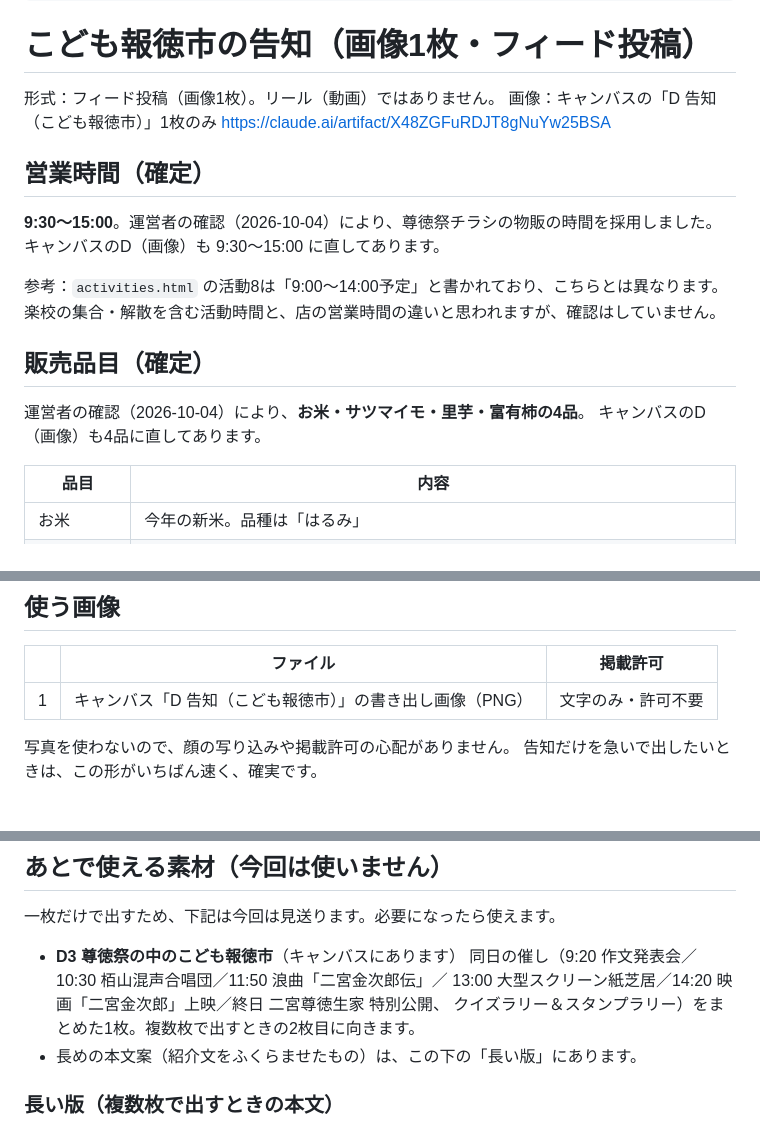
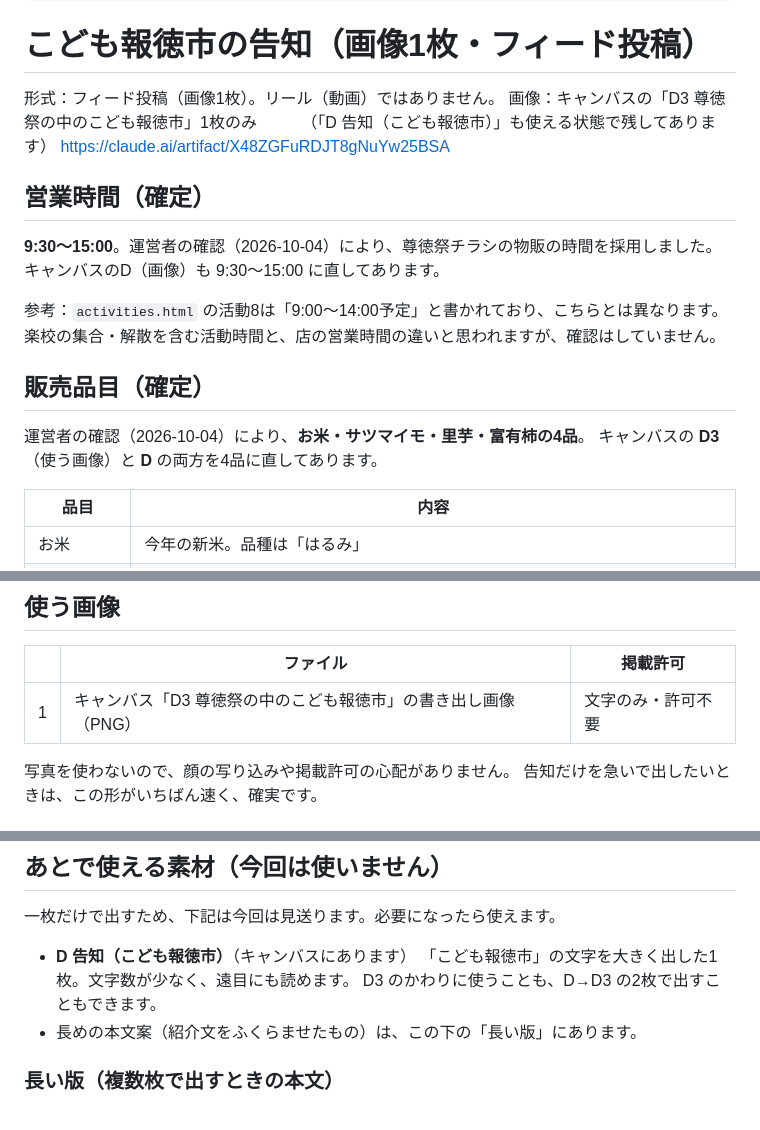
Before and after one commit to houtoku-gakko/houtoku-gakko.github.io, a Markdown page: instagram/posts/2026-10-xx-kodomo-houtokuichi-kokuchi.md, 3 parts joined by grey strips. GitHub-like rendering.

Commit message:
D3の販売品目を4品に修正し、告知に使う画像をD3に変更
- デザインキャンバスの D3（尊徳祭の中のこども報徳市）の販売品目を
  チラシの「お米・芋類」から、お米（新米・はるみ）・サツマイモ・里芋・富有柿 に修正
- instagram/posts/2026-10-xx-kodomo-houtokuichi-kokuchi.md
  使う画像を D3 に変更。D は代替案として残す

Co-Authored-By: Claude Opus 5 <noreply@anthropic.com>
Claude-Session: https://claude.ai/code/session_011wUDFB1EpWVE6cURTJkuSc

```diff
--- a/instagram/posts/2026-10-xx-kodomo-houtokuichi-kokuchi.md
+++ b/instagram/posts/2026-10-xx-kodomo-houtokuichi-kokuchi.md
@@ -11,7 +11,8 @@ post_url:
 # こども報徳市の告知（画像1枚・フィード投稿）
 
 形式：フィード投稿（画像1枚）。リール（動画）ではありません。
-画像：キャンバスの「D 告知（こども報徳市）」1枚のみ
+画像：キャンバスの「D3 尊徳祭の中のこども報徳市」1枚のみ
+　　　（「D 告知（こども報徳市）」も使える状態で残してあります）
 https://claude.ai/artifact/X48ZGFuRDJT8gNuYw25BSA
 
 ## 営業時間（確定）
@@ -25,7 +26,7 @@ https://claude.ai/artifact/X48ZGFuRDJT8gNuYw25BSA
 ## 販売品目（確定）
 
 運営者の確認（2026-10-04）により、**お米・サツマイモ・里芋・富有柿の4品**。
-キャンバスのD（画像）も4品に直してあります。
+キャンバスの **D3**（使う画像）と **D** の両方を4品に直してあります。
 
 | 品目 | 内容 |
 | --- | --- |
@@ -85,7 +86,7 @@ Instagram アプリで「プロフィールを編集」→ リンク（ウェブ
 
 | | ファイル | 掲載許可 |
 | --- | --- | --- |
-| 1 | キャンバス「D 告知（こども報徳市）」の書き出し画像（PNG） | 文字のみ・許可不要 |
+| 1 | キャンバス「D3 尊徳祭の中のこども報徳市」の書き出し画像（PNG） | 文字のみ・許可不要 |
 
 写真を使わないので、顔の写り込みや掲載許可の心配がありません。
 告知だけを急いで出したいときは、この形がいちばん速く、確実です。
@@ -110,10 +111,9 @@ Instagram アプリで「プロフィールを編集」→ リンク（ウェブ
 
 一枚だけで出すため、下記は今回は見送ります。必要になったら使えます。
 
-- **D3 尊徳祭の中のこども報徳市**（キャンバスにあります）
-  同日の催し（9:20 作文発表会／10:30 栢山混声合唱団／11:50 浪曲「二宮金次郎伝」／
-  13:00 大型スクリーン紙芝居／14:20 映画「二宮金次郎」上映／終日 二宮尊徳生家 特別公開、
-  クイズラリー＆スタンプラリー）をまとめた1枚。複数枚で出すときの2枚目に向きます。
+- **D 告知（こども報徳市）**（キャンバスにあります）
+  「こども報徳市」の文字を大きく出した1枚。文字数が少なく、遠目にも読めます。
+  D3 のかわりに使うことも、D→D3 の2枚で出すこともできます。
 - 長めの本文案（紹介文をふくらませたもの）は、この下の「長い版」にあります。
 
 ### 長い版（複数枚で出すときの本文）
```
